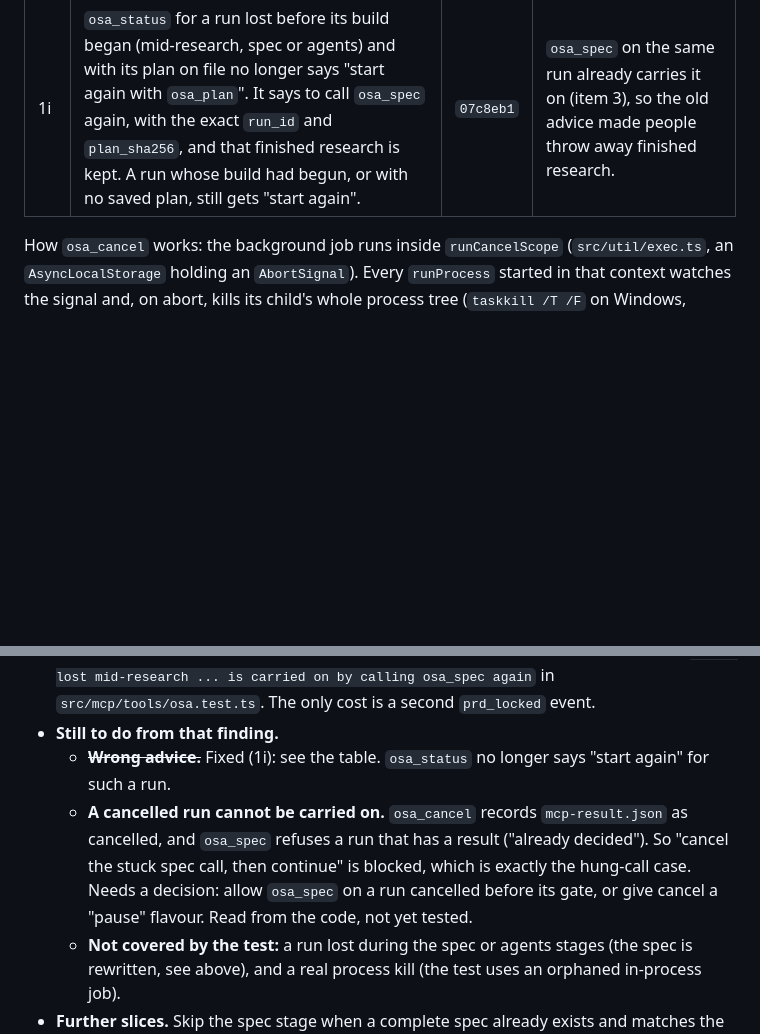
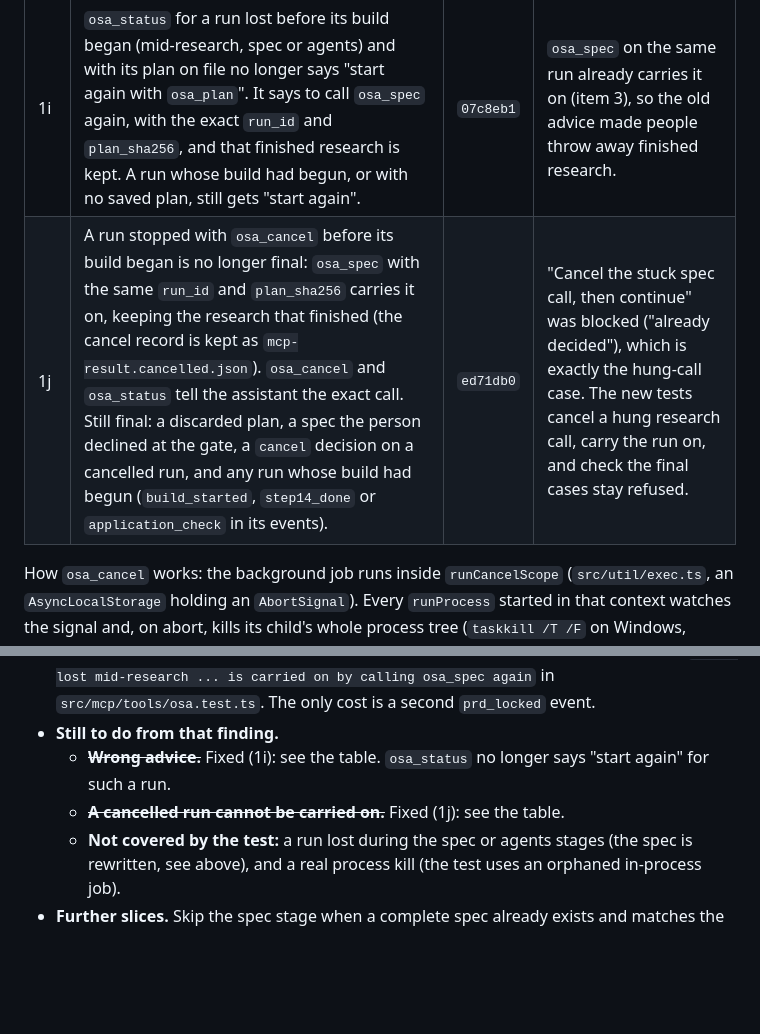
Before and after one commit to Kaide-LABS/osa, a Markdown page: docs/osa/IMPROVEMENTS.md, 2 parts joined by grey strips. GitHub-like rendering; blank space fills up the shorter version.

Commit message:
docs: improvements log -- cancelled-run carry-on done (1j)

```diff
--- a/docs/osa/IMPROVEMENTS.md
+++ b/docs/osa/IMPROVEMENTS.md
@@ -16,6 +16,7 @@ Branch: `fix/handoff-recovery` (from `origin/main`, v0.5.0). Pushed to origin; n
 | 1g | `osa_plan`, `osa_build` and `osa_status` return `seats`: the provider and model each seat resolved to (read back from the run's own `seats_resolved` event), who writes and who reviews the build, whether OSA chose the providers, which config file was read, and a note when a seat names no model (it then runs on the provider's own default). `osa_spec` points to `osa_status`, because its seats resolve a moment after it returns. | `20b20ad` | The first Opus build went out while the config was believed to say Sonnet. Config is re-read each time a stage starts, so `osa_plan`'s seats can differ from the build's if the file is edited before `osa_spec`; `osa_status` shows what the run really used. |
 | 1h | A run lost to a server restart while it waited for the person's approval is carried on from its saved spec. At the gate the run saves `resume-state.json` (spec path and phase count, research counts, architecture decision, the approval TL;DR). After a restart `osa_status` shows it as `awaiting_confirmation` (with a note that the server restarted) instead of `interrupted`, and `osa_build` re-verifies the spec hash and the risky-assumption acceptance, then builds in a new job without repeating intake, research or spec. The pipeline's `fromSpec` stub is now real. | `00368e5` | Restarts, sleeping laptops and crashes repeatedly cost a 15 to 20 minute research and spec run that was already finished and waiting for a yes. |
 | 1i | `osa_status` for a run lost before its build began (mid-research, spec or agents) and with its plan on file no longer says "start again with `osa_plan`". It says to call `osa_spec` again, with the exact `run_id` and `plan_sha256`, and that finished research is kept. A run whose build had begun, or with no saved plan, still gets "start again". | `07c8eb1` | `osa_spec` on the same run already carries it on (item 3), so the old advice made people throw away finished research. |
+| 1j | A run stopped with `osa_cancel` before its build began is no longer final: `osa_spec` with the same `run_id` and `plan_sha256` carries it on, keeping the research that finished (the cancel record is kept as `mcp-result.cancelled.json`). `osa_cancel` and `osa_status` tell the assistant the exact call. Still final: a discarded plan, a spec the person declined at the gate, a `cancel` decision on a cancelled run, and any run whose build had begun (`build_started`, `step14_done` or `application_check` in its events). | `ed71db0` | "Cancel the stuck spec call, then continue" was blocked ("already decided"), which is exactly the hung-call case. The new tests cancel a hung research call, carry the run on, and check the final cases stay refused. |
 
 How `osa_cancel` works: the background job runs inside `runCancelScope` (`src/util/exec.ts`, an `AsyncLocalStorage` holding an `AbortSignal`). Every `runProcess` started in that context watches the signal and, on abort, kills its child's whole process tree (`taskkill /T /F` on Windows, because the provider CLIs sit behind a `cmd.exe` shim and `child.kill()` ends only the shim). A spawn attempted after the abort throws `RunCancelledError` (exit 25), so the pipeline unwinds at its next step. This needed no signal parameter threaded through the pipeline's call sites.
 
@@ -37,7 +38,7 @@ The other half of resume. A run lost **before** it reaches the approval gate (se
 - **Checked, and it works today.** A test hangs a run's third research call, waits for two items to finish, drops the server's in-memory jobs (as a restart does), then calls `osa_spec` again with the same `run_id` and plan hash. It is accepted, only the one unfinished item reaches a model, the spec is written once, and the run reaches the approval gate. The test is `a run lost mid-research ... is carried on by calling osa_spec again` in `src/mcp/tools/osa.test.ts`. The only cost is a second `prd_locked` event.
 - **Still to do from that finding.**
   - ~~**Wrong advice.**~~ Fixed (1i): see the table. `osa_status` no longer says "start again" for such a run.
-  - **A cancelled run cannot be carried on.** `osa_cancel` records `mcp-result.json` as cancelled, and `osa_spec` refuses a run that has a result ("already decided"). So "cancel the stuck spec call, then continue" is blocked, which is exactly the hung-call case. Needs a decision: allow `osa_spec` on a run cancelled before its gate, or give cancel a "pause" flavour. Read from the code, not yet tested.
+  - ~~**A cancelled run cannot be carried on.**~~ Fixed (1j): see the table.
   - **Not covered by the test:** a run lost during the spec or agents stages (the spec is rewritten, see above), and a real process kill (the test uses an orphaned in-process job).
 - **Further slices.** Skip the spec stage when a complete spec already exists and matches the locked PRD; save progress marks after each stage (research done, spec written, agents done) so a run lost late in the agents stage does not redo the spec; make a hung spec call recoverable (see the sleep and timeout observation below), since that is the most common way a run is lost here.
 - **Cautions.** A re-run re-reads `osa.config.json` and re-resolves its seats (the `seats` echo shows which). The repository can change between attempts, so the guard that matters is the locked PRD hash, as for the gate resume. Related to item 2 (build part-way) and the cloud idea (item 5).
```
